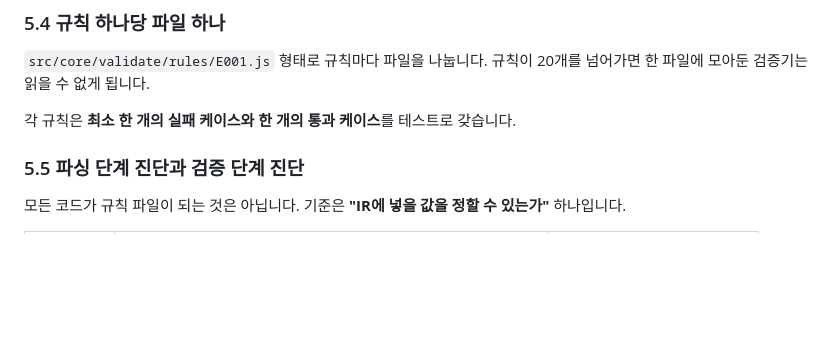
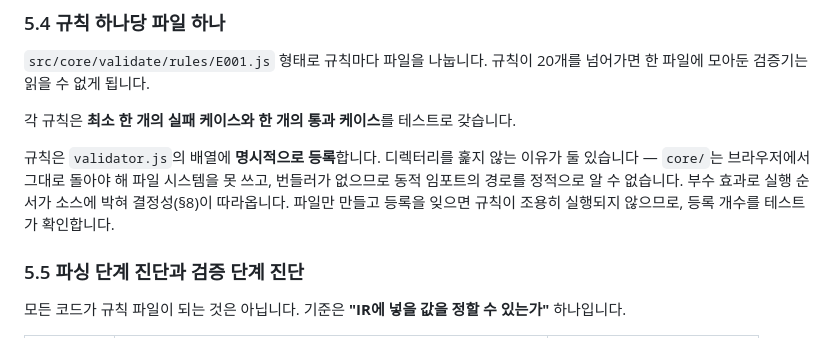
Before and after one commit to blackrabbitDeveloper/game-sheet-exporter, a Markdown page: docs/spec.md, the part around the change. Rendered like a GitHub page; blank space fills up the shorter version.

Commit message:
docs(spec): 규칙을 명시적으로 등록하는 이유를 §5.4 에 적는다
core/ 는 브라우저에서 그대로 돌아야 해 파일 시스템을 못 쓰고, 번들러가
없어 동적 임포트 경로를 정적으로 알 수 없다. 디렉터리 스캔이 불가능한
것이 제약이자 결정성의 근거다.

Co-Authored-By: Claude Opus 5 (1M context) <noreply@anthropic.com>
Claude-Session: https://claude.ai/code/session_01Fq9FzR98eXvUhZXLEtpzZ8

```diff
--- a/docs/spec.md
+++ b/docs/spec.md
@@ -276,6 +276,12 @@ W105  Monster!B1  필드명이 변환되었습니다: "몬스터 이름" → "
 넘어가면 한 파일에 모아둔 검증기는 읽을 수 없게 됩니다.
 
 각 규칙은 **최소 한 개의 실패 케이스와 한 개의 통과 케이스**를 테스트로 갖습니다.
+
+규칙은 `validator.js`의 배열에 **명시적으로 등록**합니다. 디렉터리를 훑지 않는 이유가
+둘 있습니다 — `core/`는 브라우저에서 그대로 돌아야 해 파일 시스템을 못 쓰고, 번들러가
+없으므로 동적 임포트의 경로를 정적으로 알 수 없습니다. 부수 효과로 실행 순서가 소스에
+박혀 결정성(§8)이 따라옵니다. 파일만 만들고 등록을 잊으면 규칙이 조용히 실행되지
+않으므로, 등록 개수를 테스트가 확인합니다.
 
 ### 5.5 파싱 단계 진단과 검증 단계 진단
 
```
